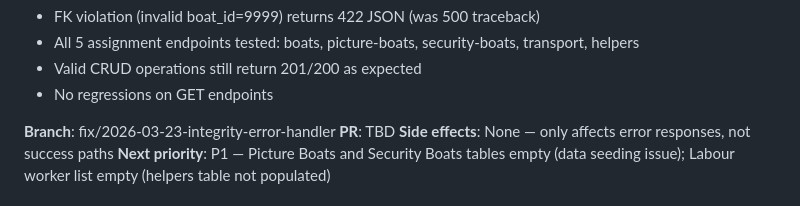
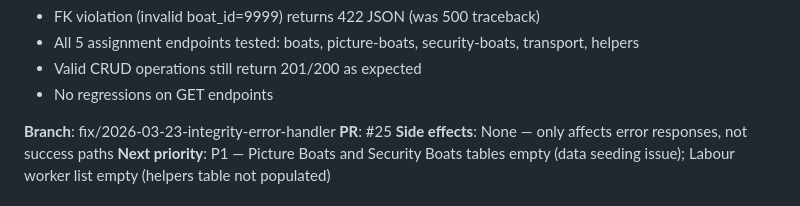
Before and after one commit to valentin5931/shootlogix, a Markdown page: SHOOTLOGIX/CHANGELOG.md, the part around the change. Rendered like a GitHub page.

Commit message:
Update CHANGELOG with PR #25
https://claude.ai/code/session_014bM7MhoGFo9WhVpBZmn1Jx

```diff
--- a/SHOOTLOGIX/CHANGELOG.md
+++ b/SHOOTLOGIX/CHANGELOG.md
@@ -19,7 +19,7 @@
 - No regressions on GET endpoints
 
 **Branch**: fix/2026-03-23-integrity-error-handler
-**PR**: TBD
+**PR**: #25
 **Side effects**: None — only affects error responses, not success paths
 **Next priority**: P1 — Picture Boats and Security Boats tables empty (data seeding issue); Labour worker list empty (helpers table not populated)
 
```
